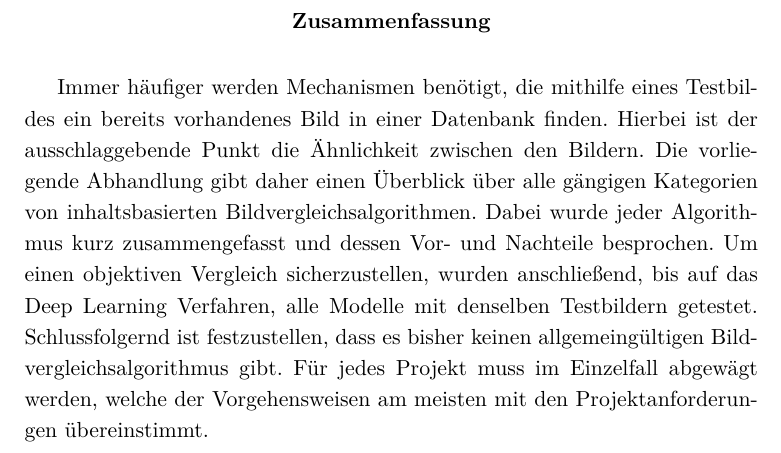
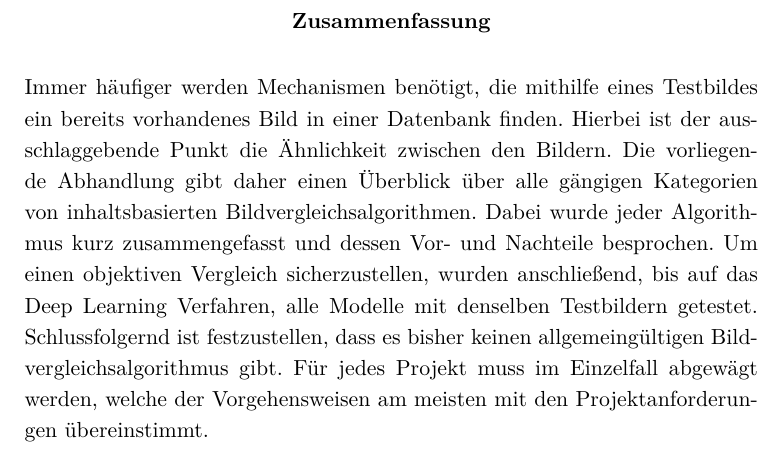
Before and after one commit to ndhbr/scientific-paper, a LaTeX paper (main.tex, which reads pages/abstract.tex): part of page 2 of 19, cut so that both start at the same text. Compiled offline with pdfLaTeX.

Commit message:
Changed Abstract indentation

```diff
--- a/pages/abstract.tex
+++ b/pages/abstract.tex
@@ -1,4 +1,5 @@
 \begin{abstract}
+    \noindent
     Immer häufiger werden Mechanismen benötigt, die mithilfe eines Testbildes
     ein bereits vorhandenes Bild in einer Datenbank finden. Hierbei ist der
     ausschlaggebende Punkt die Ähnlichkeit zwischen den Bildern. Die vorliegende
```
